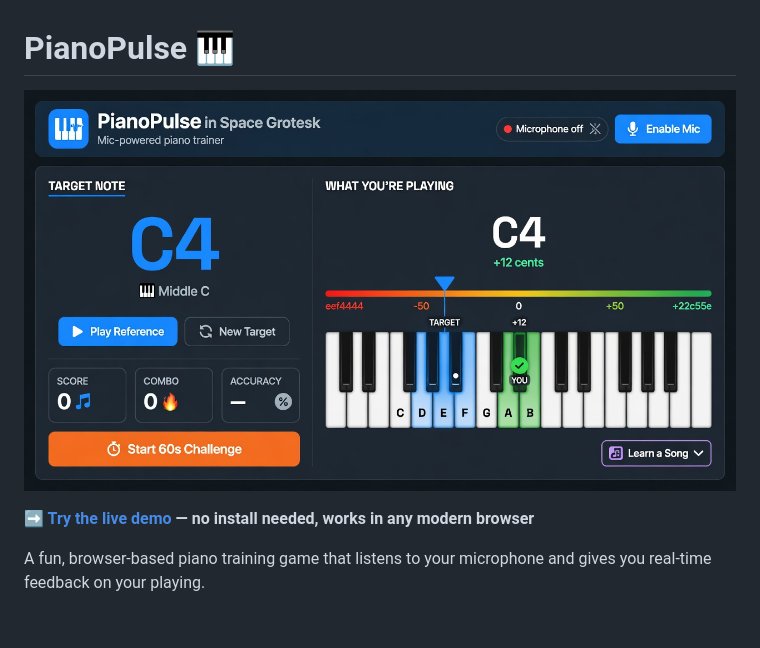
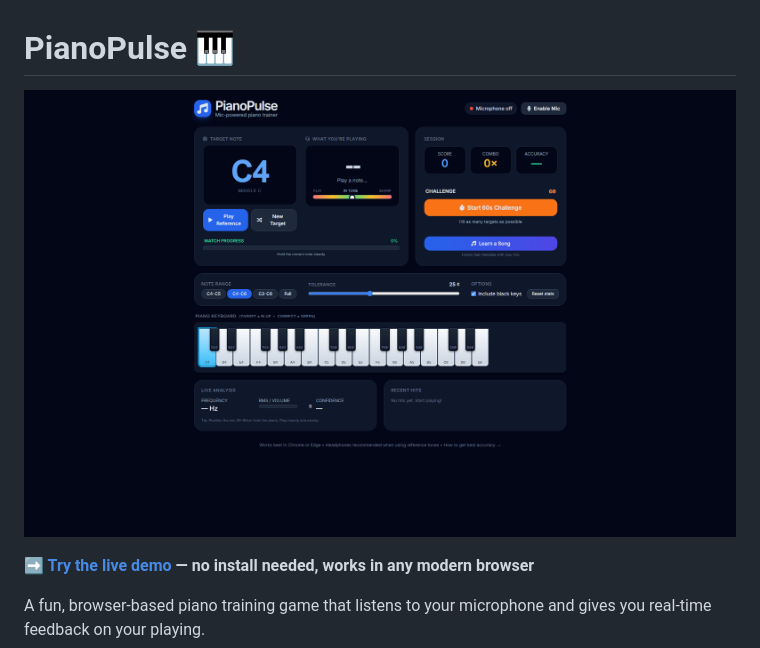
Before and after one commit to orasoldul/piano-pulse, a Markdown page: README.md, the part around the change. Rendered like a GitHub page; pictures changed too: assets/screenshot.png (added); blank space fills up the shorter version.

Commit message:
docs: replace placeholder screenshot with real one from the live app

```diff
--- a/README.md
+++ b/README.md
@@ -1,7 +1,7 @@
 # PianoPulse 🎹
 
 <p align="center">
-  <img src="assets/screenshot.jpg" alt="PianoPulse screenshot showing the live interface with target note, virtual piano keyboard, stats, and challenge mode" width="100%">
+  <img src="assets/screenshot.png" alt="PianoPulse screenshot showing the live interface with target note, virtual piano keyboard, stats, and challenge mode" width="100%">
 </p>
 
 **➡️ [Try the live demo](https://orasoldul.github.io/piano-pulse) — no install needed, works in any modern browser**
```
